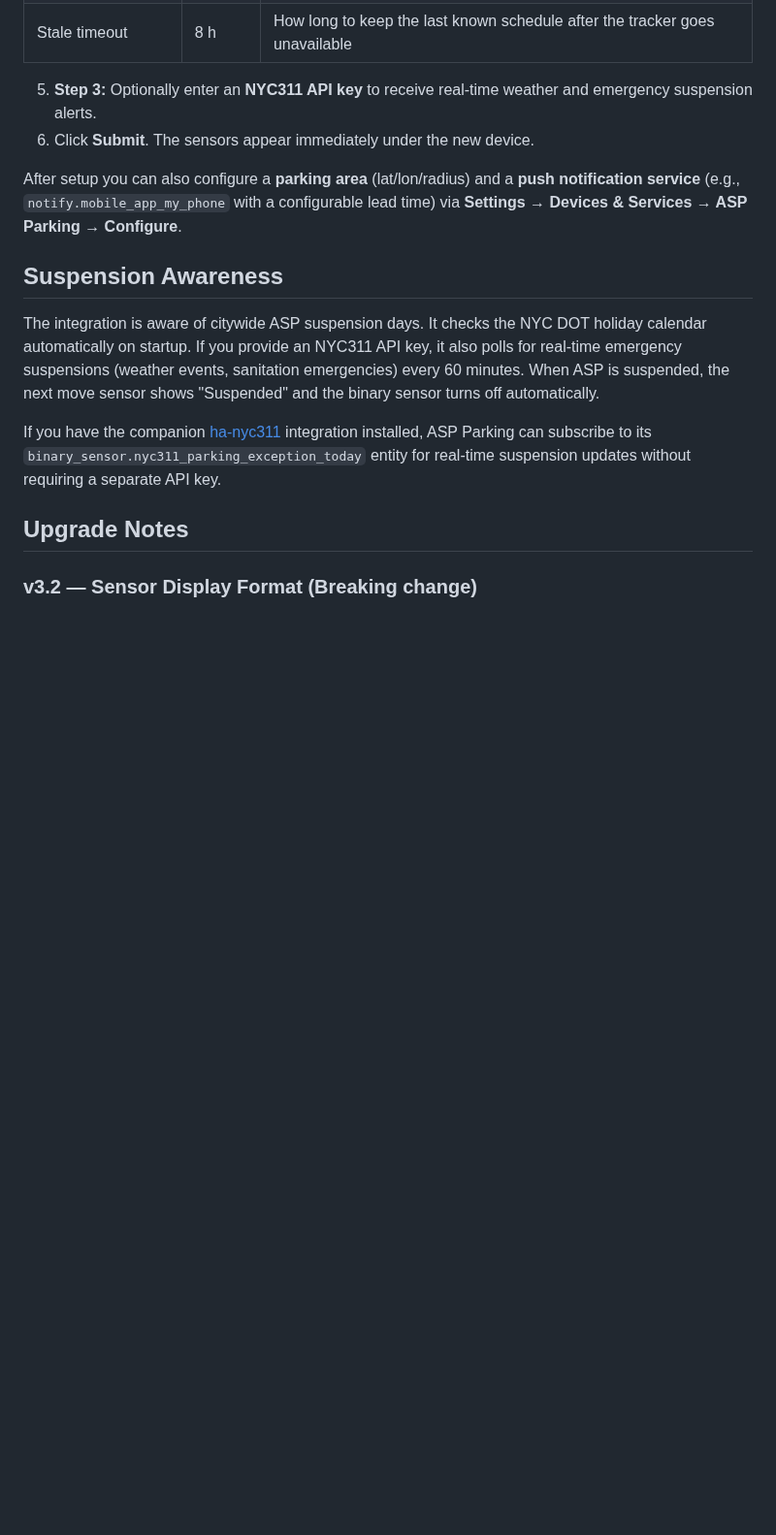
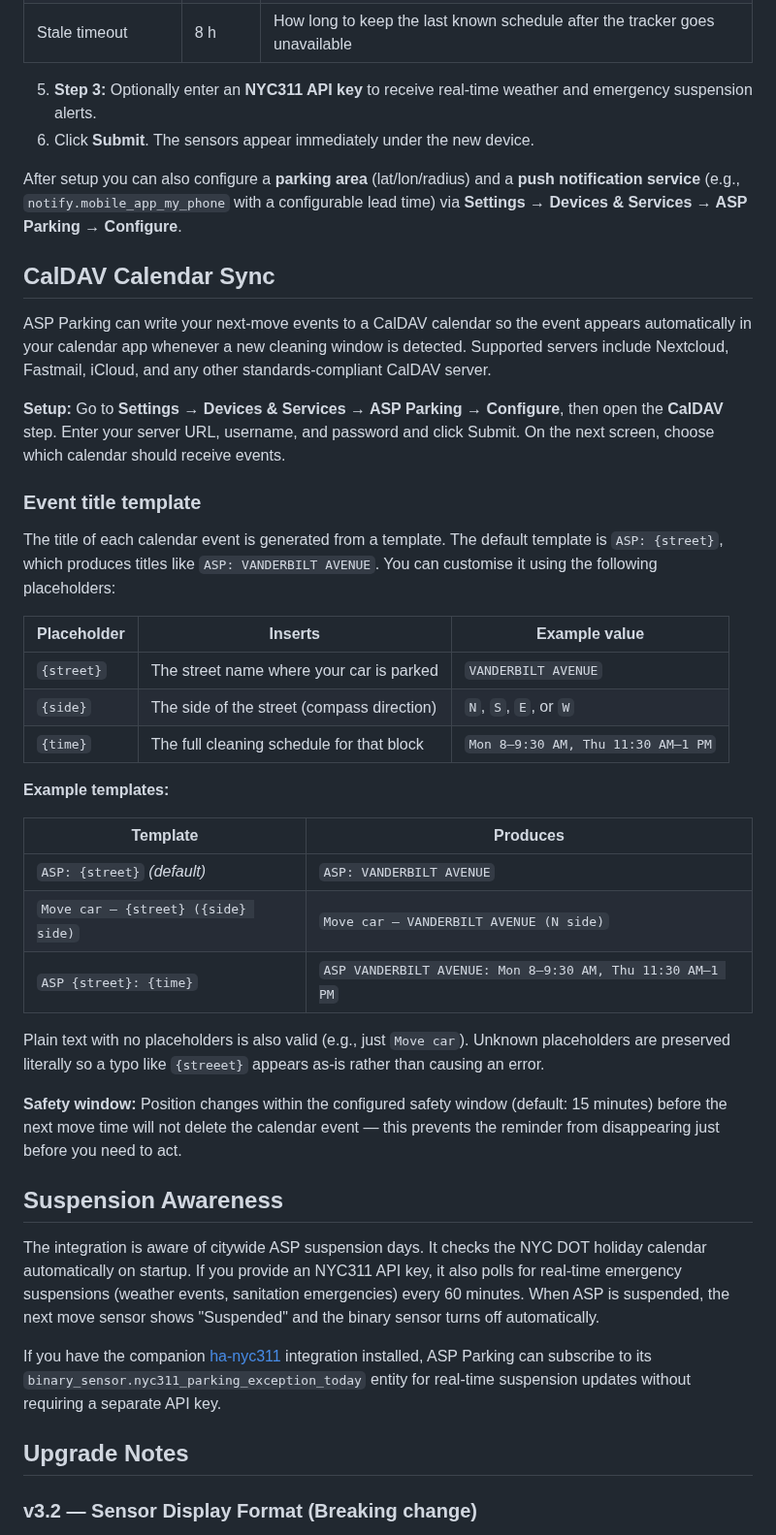
Before and after one commit to Pascal-ZeGerman/GPS2ASP-Resolver, a Markdown page: README.md, the part around the change. Shown at 97% size. Rendered like a GitHub page; blank space fills up the shorter version.

Commit message:
docs: add CalDAV Calendar Sync section to README with placeholder reference
Documents the {street}, {time}, {side} placeholders for the event title
template, the default template, example combinations, and the safety window
behaviour. Placed between the main Configuration section and Suspension Awareness.

Co-Authored-By: Claude Sonnet 4.6 <noreply@anthropic.com>

```diff
--- a/README.md
+++ b/README.md
@@ -65,6 +65,34 @@ After installation, set up the integration from the HA UI — no YAML required.
 
 After setup you can also configure a **parking area** (lat/lon/radius) and a **push notification service** (e.g., `notify.mobile_app_my_phone` with a configurable lead time) via **Settings → Devices & Services → ASP Parking → Configure**.
 
+## CalDAV Calendar Sync
+
+ASP Parking can write your next-move events to a CalDAV calendar so the event appears automatically in your calendar app whenever a new cleaning window is detected. Supported servers include Nextcloud, Fastmail, iCloud, and any other standards-compliant CalDAV server.
+
+**Setup:** Go to **Settings → Devices & Services → ASP Parking → Configure**, then open the **CalDAV** step. Enter your server URL, username, and password and click Submit. On the next screen, choose which calendar should receive events.
+
+### Event title template
+
+The title of each calendar event is generated from a template. The default template is `ASP: {street}`, which produces titles like `ASP: VANDERBILT AVENUE`. You can customise it using the following placeholders:
+
+| Placeholder | Inserts | Example value |
+|-------------|---------|---------------|
+| `{street}` | The street name where your car is parked | `VANDERBILT AVENUE` |
+| `{side}` | The side of the street (compass direction) | `N`, `S`, `E`, or `W` |
+| `{time}` | The full cleaning schedule for that block | `Mon 8–9:30 AM, Thu 11:30 AM–1 PM` |
+
+**Example templates:**
+
+| Template | Produces |
+|----------|----------|
+| `ASP: {street}` *(default)* | `ASP: VANDERBILT AVENUE` |
+| `Move car — {street} ({side} side)` | `Move car — VANDERBILT AVENUE (N side)` |
+| `ASP {street}: {time}` | `ASP VANDERBILT AVENUE: Mon 8–9:30 AM, Thu 11:30 AM–1 PM` |
+
+Plain text with no placeholders is also valid (e.g., just `Move car`). Unknown placeholders are preserved literally so a typo like `{streeet}` appears as-is rather than causing an error.
+
+**Safety window:** Position changes within the configured safety window (default: 15 minutes) before the next move time will not delete the calendar event — this prevents the reminder from disappearing just before you need to act.
+
 ## Suspension Awareness
 
 The integration is aware of citywide ASP suspension days. It checks the NYC DOT holiday calendar automatically on startup. If you provide an NYC311 API key, it also polls for real-time emergency suspensions (weather events, sanitation emergencies) every 60 minutes. When ASP is suspended, the next move sensor shows "Suspended" and the binary sensor turns off automatically.
```
